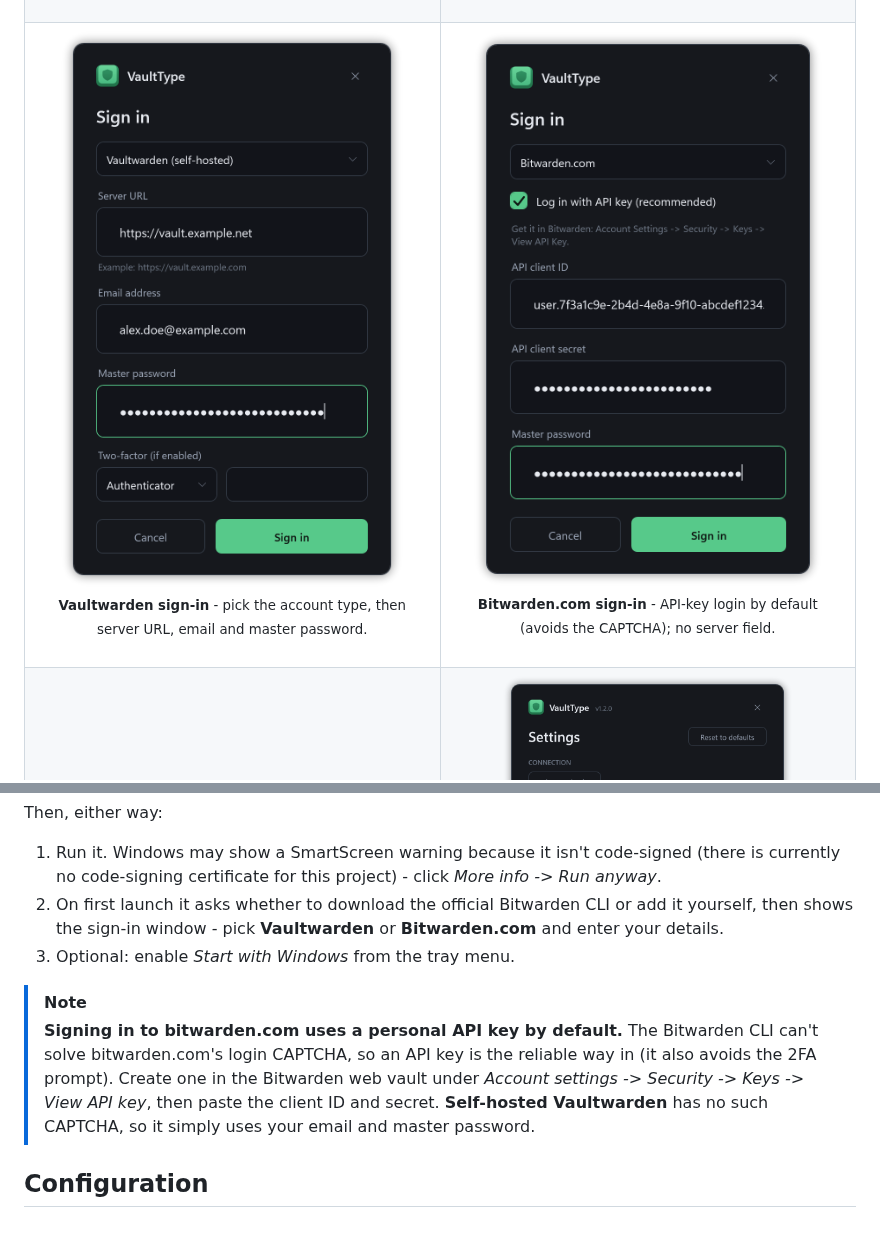
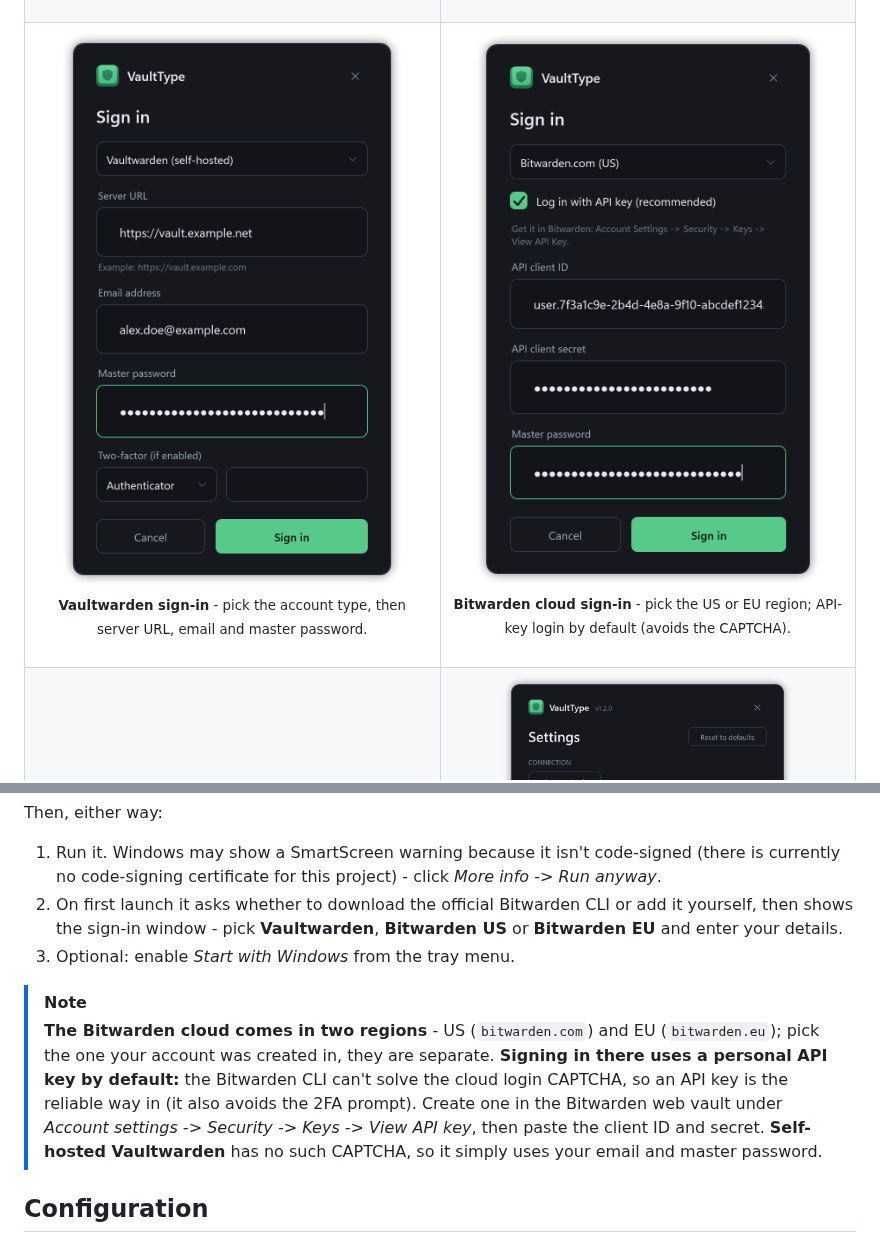
Before and after one commit to friedPotat0/VaultType, a Markdown page: README.md, 2 parts joined by grey strips. Drawn GitHub-style; pictures changed too: assets/screenshots/signin-bitwarden.png.

Commit message:
docs: document the Bitwarden cloud regions and refresh the sign-in screenshot

```diff
--- a/README.md
+++ b/README.md
@@ -97,7 +97,7 @@ search the whole vault at any time. Every window shares the same clean, dark int
     </td>
     <td align="center" valign="top" width="50%">
       <img src="assets/screenshots/signin-bitwarden.png" width="380" alt="VaultType sign-in (Bitwarden.com)" /><br />
-      <sub><b>Bitwarden.com sign-in</b> - API-key login by default (avoids the CAPTCHA); no server field.</sub><br /><br />
+      <sub><b>Bitwarden cloud sign-in</b> - pick the US or EU region; API-key login by default (avoids the CAPTCHA).</sub><br /><br />
     </td>
   </tr>
   <tr>
@@ -179,15 +179,16 @@ Then, either way:
 1. Run it. Windows may show a SmartScreen warning because it isn't code-signed (there is currently
    no code-signing certificate for this project) - click *More info -> Run anyway*.
 2. On first launch it asks whether to download the official Bitwarden CLI or add it yourself, then
-   shows the sign-in window - pick **Vaultwarden** or **Bitwarden.com** and enter your details.
+   shows the sign-in window - pick **Vaultwarden**, **Bitwarden US** or **Bitwarden EU** and enter your details.
 3. Optional: enable *Start with Windows* from the tray menu.
 
 > [!NOTE]
-> **Signing in to bitwarden.com uses a personal API key by default.** The Bitwarden CLI can't
-> solve bitwarden.com's login CAPTCHA, so an API key is the reliable way in (it also avoids the
-> 2FA prompt). Create one in the Bitwarden web vault under *Account settings -> Security -> Keys
-> -> View API key*, then paste the client ID and secret. **Self-hosted Vaultwarden** has no such
-> CAPTCHA, so it simply uses your email and master password.
+> **The Bitwarden cloud comes in two regions** - US (`bitwarden.com`) and EU (`bitwarden.eu`);
+> pick the one your account was created in, they are separate. **Signing in there uses a personal
+> API key by default:** the Bitwarden CLI can't solve the cloud login CAPTCHA, so an API key is the
+> reliable way in (it also avoids the 2FA prompt). Create one in the Bitwarden web vault under
+> *Account settings -> Security -> Keys -> View API key*, then paste the client ID and secret.
+> **Self-hosted Vaultwarden** has no such CAPTCHA, so it simply uses your email and master password.
 
 ## Configuration
 
```
